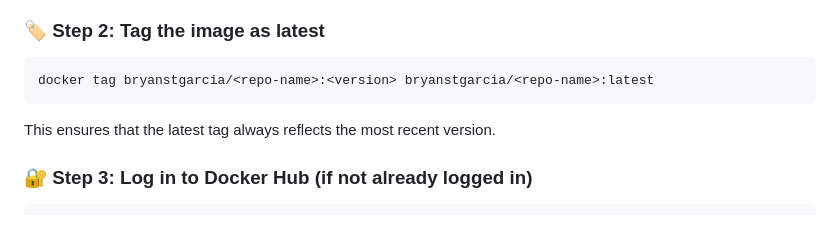
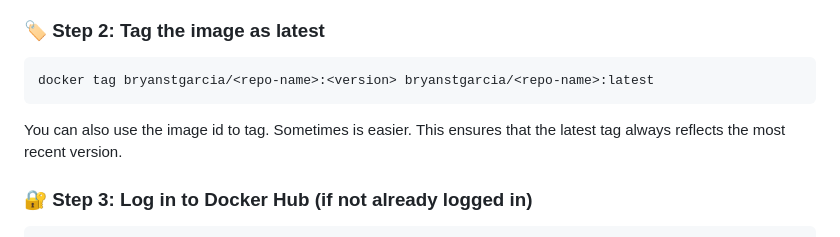
Before and after one commit to bryanstgarcia/docker-nginx-reverse-proxy, a Markdown page: README.md, the part around the change. GitHub-like rendering.

Commit message:
📖 Enhance README.md by adding note on using image ID for tagging Docker images

````diff
--- a/README.md
+++ b/README.md
@@ -42,6 +42,7 @@ docker build -f ./Dockerfile.cerbot . -t bryanstgarcia/cerbot-cloudflare:<versio
 ```shell
 docker tag bryanstgarcia/<repo-name>:<version> bryanstgarcia/<repo-name>:latest
 ```
+You can also use the image id to tag. Sometimes is easier.
 This ensures that the latest tag always reflects the most recent version.
 
 ### 🔐 Step 3: Log in to Docker Hub (if not already logged in)
````
